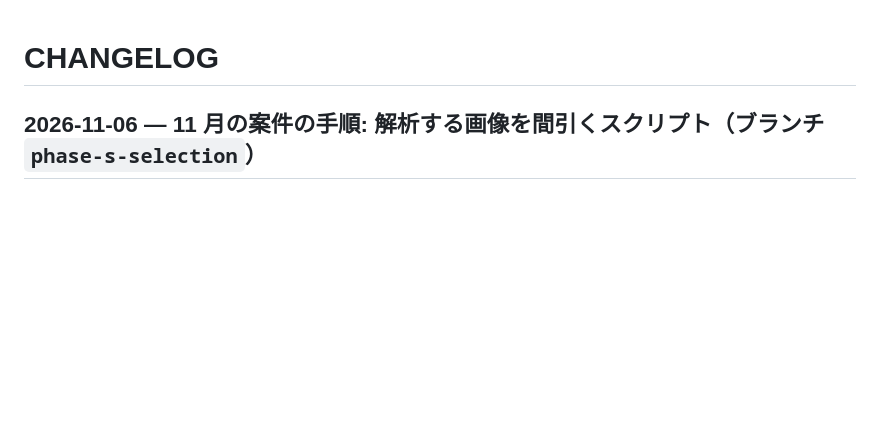
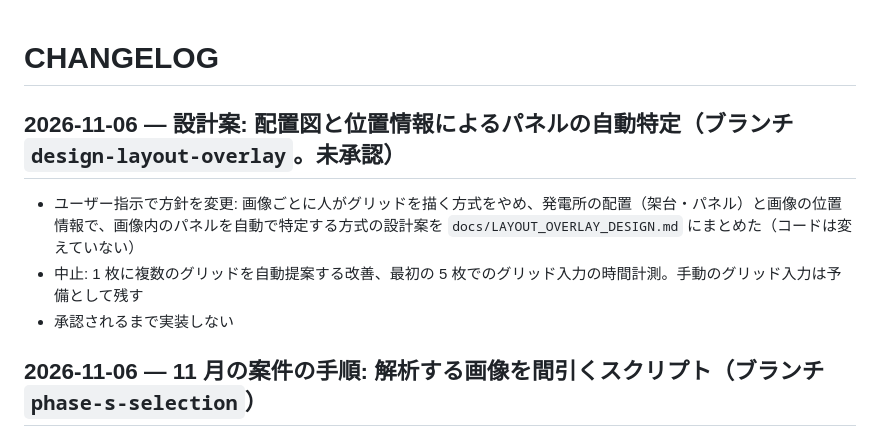
Before and after one commit to minaminakamura54b/solarsystem, a Markdown page: docs/CHANGELOG.md, the part around the change. GitHub-like rendering; blank space fills up the shorter version.

```diff
--- a/docs/CHANGELOG.md
+++ b/docs/CHANGELOG.md
@@ -1,4 +1,10 @@
 # CHANGELOG
+
+## 2026-11-06 — 設計案: 配置図と位置情報によるパネルの自動特定（ブランチ `design-layout-overlay`。未承認）
+
+- ユーザー指示で方針を変更: 画像ごとに人がグリッドを描く方式をやめ、発電所の配置（架台・パネル）と画像の位置情報で、画像内のパネルを自動で特定する方式の設計案を `docs/LAYOUT_OVERLAY_DESIGN.md` にまとめた（コードは変えていない）
+- 中止: 1 枚に複数のグリッドを自動提案する改善、最初の 5 枚でのグリッド入力の時間計測。手動のグリッド入力は予備として残す
+- 承認されるまで実装しない
 
 ## 2026-11-06 — 11 月の案件の手順: 解析する画像を間引くスクリプト（ブランチ `phase-s-selection`）
 
```
Also changed, not shown: docs/LAYOUT_OVERLAY_DESIGN.md (added, +301 -0 lines), docs/PHASE_S_RUNBOOK.md (+1 -1 lines).
